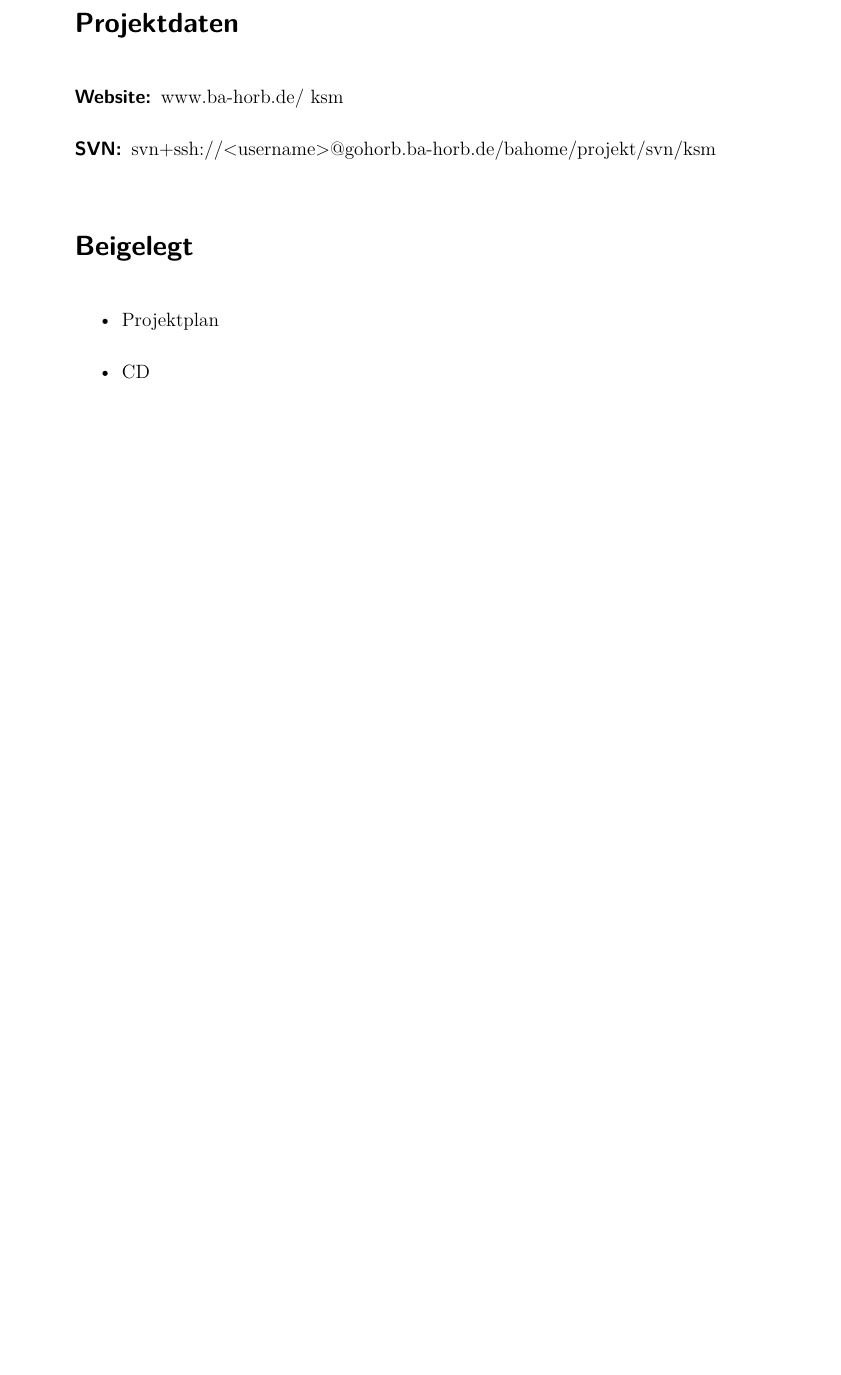
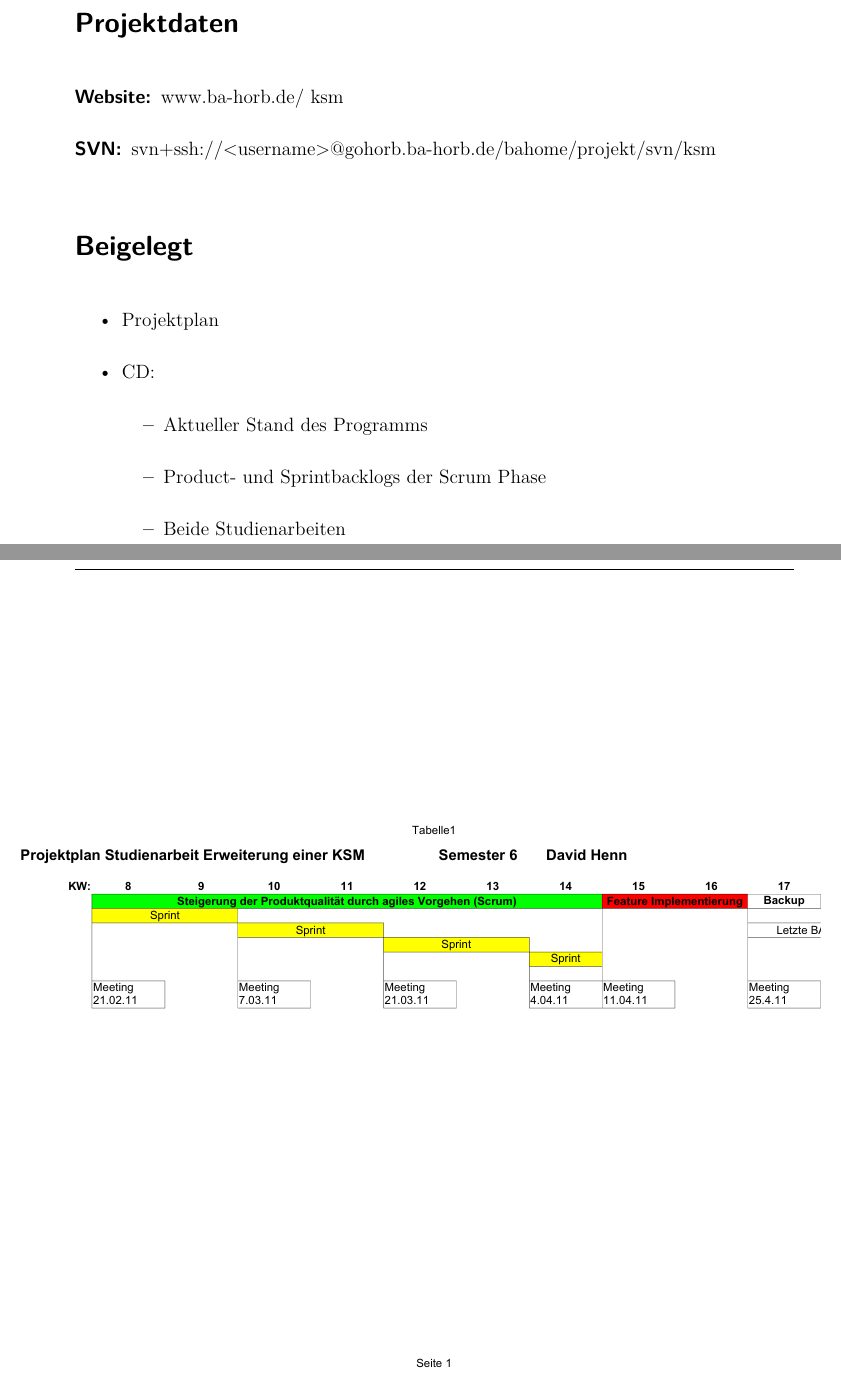
Before and after one commit to David-Henn/Studienarbeit-6.-Semester, a LaTeX document (doc.tex, which reads content/anhang.tex, header.tex): part of page 32 of 32 before the commit and two parts of pages 32 and 33 of 34 after it, the two joined at a grey line, cut so that both start at the same text, the shorter picture padded with empty space. Compiled offline with pdfLaTeX.

Commit message:
Studienarbeit fertig

```diff
--- a/content/anhang.tex
+++ b/content/anhang.tex
@@ -12,5 +12,11 @@
 \section*{Beigelegt}
 \begin{itemize}
 \item Projektplan
-\item CD
+\item CD:
+	\begin{itemize}
+		\item Aktueller Stand des Programms
+		\item Product- und Sprintbacklogs der Scrum Phase
+		\item Beide Studienarbeiten
+	\end{itemize}
 \end{itemize}
+\includepdf[pages=1-2, pagecommand={\thispagestyle{headings}}]{Projektplan.pdf}
--- a/header.tex
+++ b/header.tex
@@ -43,6 +43,8 @@
 \usepackage[T1]{fontenc}
 %\usepackage{setspace}
 %\usepackage[onehalfspacing]{setspace}
+
+\usepackage{pdfpages}
 
 %
 %  4. Paket für die Lokalisierung ins Deutsche laden.
```
Also changed, not shown: content/abstract.tex (+1 -1 lines), content/danksagung.tex (+1 -1 lines), content/nachfolger.tex (+2 -2 lines), doc.pdf (deleted).
